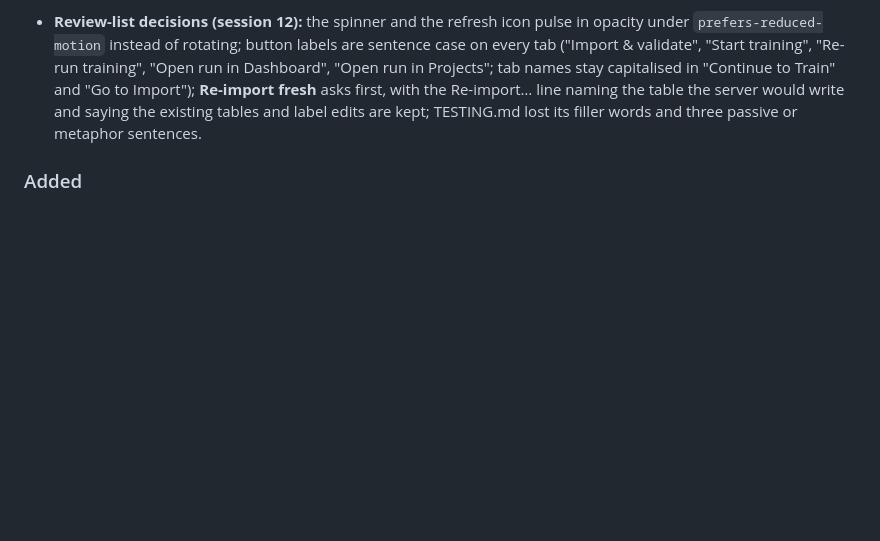
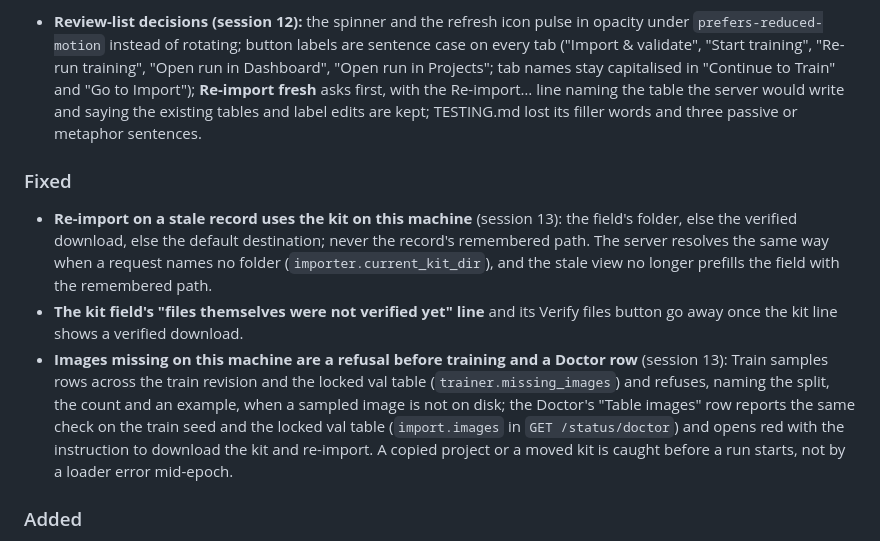
Before and after one commit to 3lc-ai/3lc-compute-plugin-kaggle-classification, a Markdown page: CHANGELOG.md, the part around the change. Drawn GitHub-style; blank space fills up the shorter version.

Commit message:
docs(session 13): CHANGELOG Unreleased for the three fixes

```diff
--- a/CHANGELOG.md
+++ b/CHANGELOG.md
@@ -30,6 +30,20 @@ participants keep every control they had in rc10.
   capitalised in "Continue to Train" and "Go to Import"); **Re-import fresh** asks first, with the Re-import… line
   naming the table the server would write and saying the existing tables and label edits are kept; TESTING.md
   lost its filler words and three passive or metaphor sentences.
+
+### Fixed
+- **Re-import on a stale record uses the kit on this machine** (session 13): the field's folder, else the
+  verified download, else the default destination; never the record's remembered path. The server resolves the
+  same way when a request names no folder (`importer.current_kit_dir`), and the stale view no longer prefills
+  the field with the remembered path.
+- **The kit field's "files themselves were not verified yet" line** and its Verify files button go away once the
+  kit line shows a verified download.
+- **Images missing on this machine are a refusal before training and a Doctor row** (session 13): Train samples
+  rows across the train revision and the locked val table (`trainer.missing_images`) and refuses, naming the
+  split, the count and an example, when a sampled image is not on disk; the Doctor's "Table images" row reports
+  the same check on the train seed and the locked val table (`import.images` in `GET /status/doctor`) and opens
+  red with the instruction to download the kit and re-import. A copied project or a moved kit is caught before
+  a run starts, not by a loader error mid-epoch.
 
 ### Added
 - Vercel's `web-design-guidelines` and `writing-guidelines` agent skills under `.claude/skills/` (`skills-lock.json`).
```
